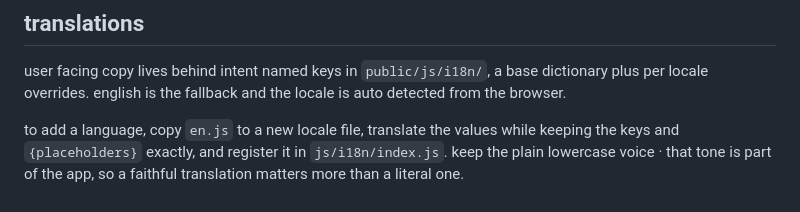
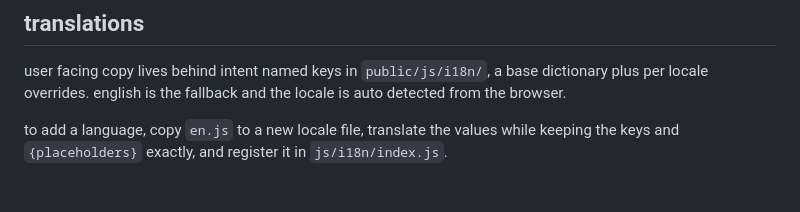
Before and after one commit to liminal-works/glub-chat, a Markdown page: README.md, the part around the change. Rendered like a GitHub page.

Commit message:
Drop tone prescription from README translation section
Translators can use whatever voice fits their language, no need to
mandate a specific style.

Co-Authored-By: Claude Sonnet 5 <noreply@anthropic.com>
Claude-Session: https://claude.ai/code/session_01Vnz1wJRSzCwXR3k3BLZGjq

```diff
--- a/README.md
+++ b/README.md
@@ -93,5 +93,4 @@ locale is auto detected from the browser.
 
 to add a language, copy `en.js` to a new locale file, translate the values
 while keeping the keys and `{placeholders}` exactly, and register it in
-`js/i18n/index.js`. keep the plain lowercase voice · that tone is part of
-the app, so a faithful translation matters more than a literal one.
+`js/i18n/index.js`.
```
